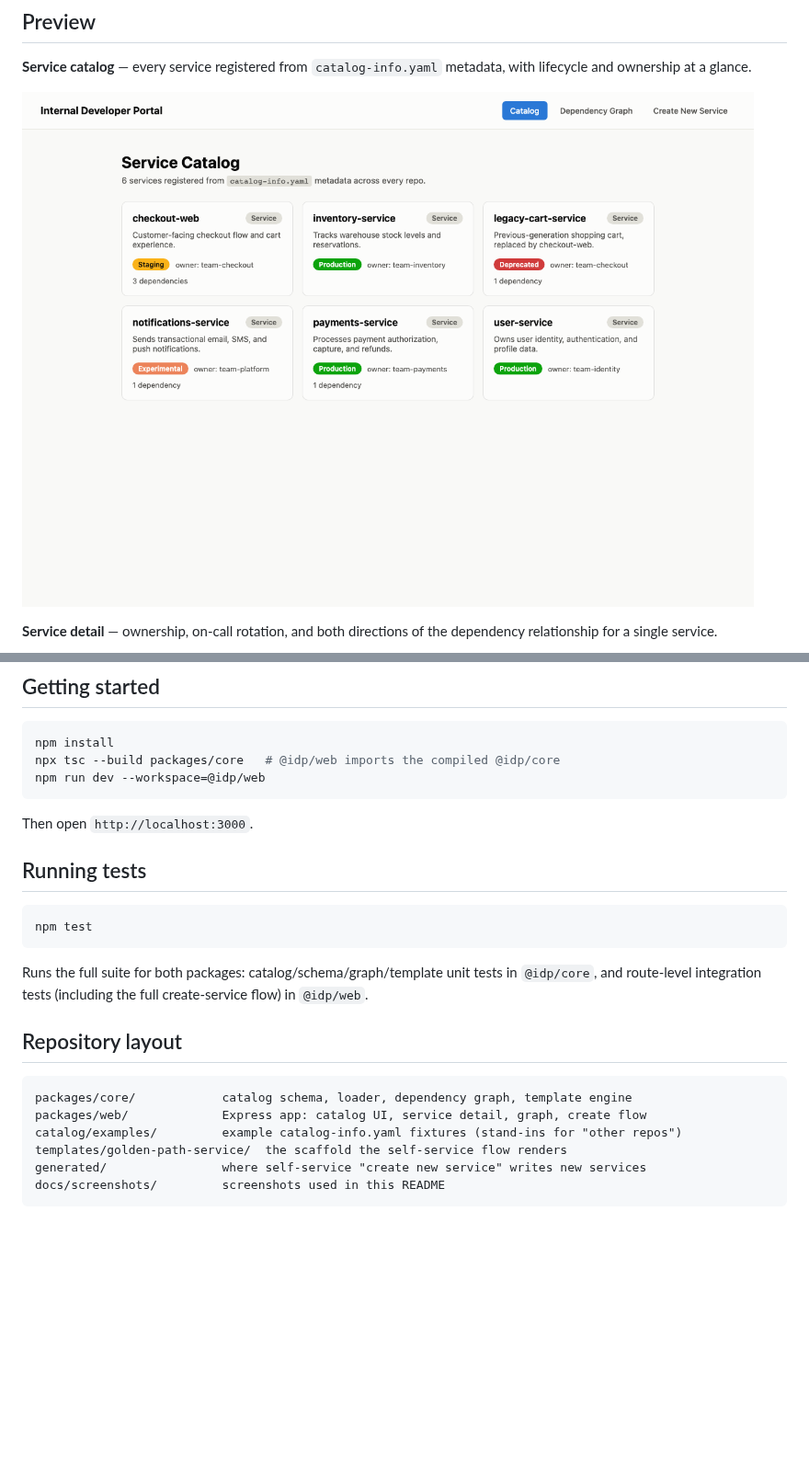
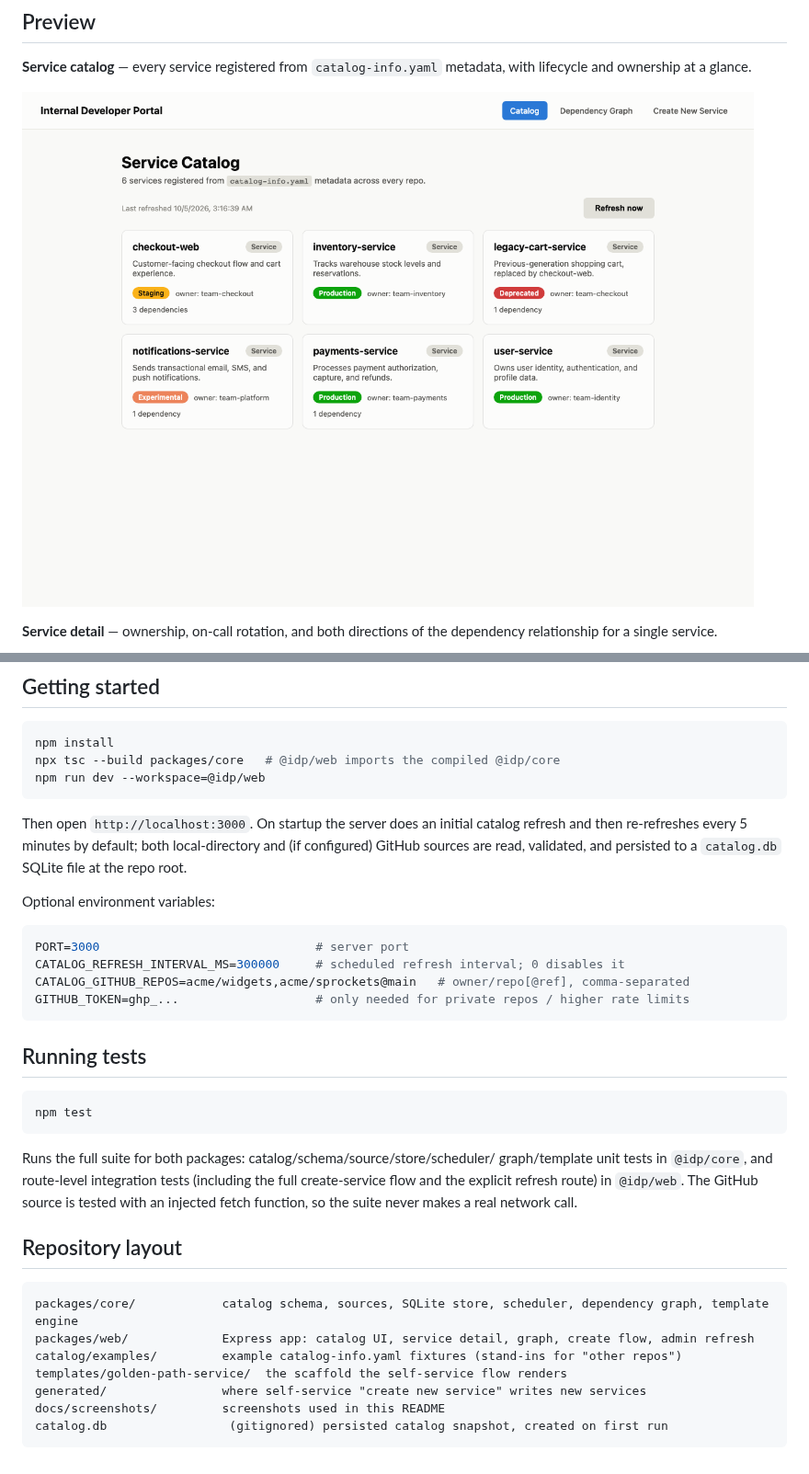
Before and after one commit to tenalisriharsha/internal-dev-portal, a Markdown page: README.md, 2 parts joined by grey strips. Shown at 92% size. Drawn GitHub-style; pictures changed too: docs/screenshots/01-catalog-list.png; blank space fills up the shorter version.

````diff
--- a/README.md
+++ b/README.md
@@ -67,7 +80,19 @@ npx tsc --build packages/core   # @idp/web imports the compiled @idp/core
 npm run dev --workspace=@idp/web
 ```
 
-Then open `http://localhost:3000`.
+Then open `http://localhost:3000`. On startup the server does an initial
+catalog refresh and then re-refreshes every 5 minutes by default; both
+local-directory and (if configured) GitHub sources are read, validated, and
+persisted to a `catalog.db` SQLite file at the repo root.
+
+Optional environment variables:
+
+```sh
+PORT=3000                              # server port
+CATALOG_REFRESH_INTERVAL_MS=300000     # scheduled refresh interval; 0 disables it
+CATALOG_GITHUB_REPOS=acme/widgets,acme/sprockets@main   # owner/repo[@ref], comma-separated
+GITHUB_TOKEN=ghp_...                   # only needed for private repos / higher rate limits
+```
 
 ## Running tests
 
@@ -75,17 +100,20 @@ Then open `http://localhost:3000`.
 npm test
 ```
 
-Runs the full suite for both packages: catalog/schema/graph/template unit
-tests in `@idp/core`, and route-level integration tests (including the full
-create-service flow) in `@idp/web`.
+Runs the full suite for both packages: catalog/schema/source/store/scheduler/
+graph/template unit tests in `@idp/core`, and route-level integration tests
+(including the full create-service flow and the explicit refresh route) in
+`@idp/web`. The GitHub source is tested with an injected fetch function, so
+the suite never makes a real network call.
 
 ## Repository layout
 
 ```
-packages/core/            catalog schema, loader, dependency graph, template engine
-packages/web/             Express app: catalog UI, service detail, graph, create flow
+packages/core/            catalog schema, sources, SQLite store, scheduler, dependency graph, template engine
+packages/web/             Express app: catalog UI, service detail, graph, create flow, admin refresh
 catalog/examples/         example catalog-info.yaml fixtures (stand-ins for "other repos")
 templates/golden-path-service/  the scaffold the self-service flow renders
 generated/                where self-service "create new service" writes new services
 docs/screenshots/         screenshots used in this README
+catalog.db                 (gitignored) persisted catalog snapshot, created on first run
 ```
````
Also changed, not shown: other parts of README.md (+21 -8 lines), docs/screenshots/07-catalog-list-updated.png, docs/screenshots/08-catalog-validation-errors.png (added).
